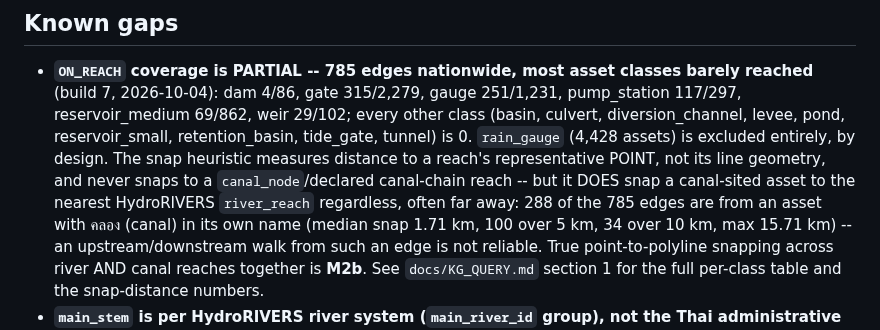
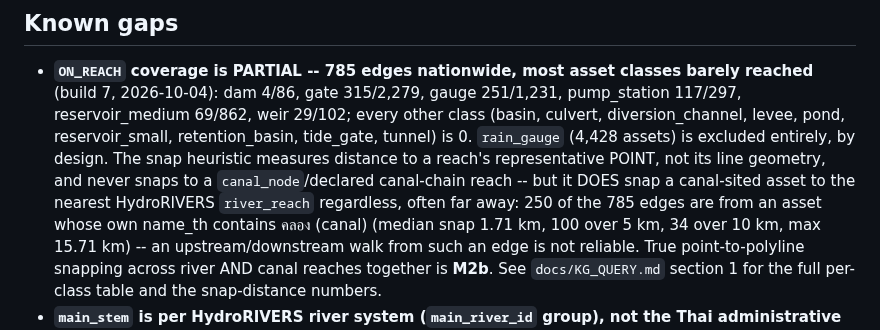
Before and after one commit to morrocwi/floodconnect, a Markdown page: tools/kg/README.md, the part around the change. Rendered like a GitHub page.

```diff
--- a/tools/kg/README.md
+++ b/tools/kg/README.md
@@ -286,7 +286,7 @@ table (printed to stdout on every run) if any upstream source changes.
   heuristic measures distance to a reach's representative POINT, not its line geometry,
   and never snaps to a `canal_node`/declared canal-chain reach -- but it DOES snap a
   canal-sited asset to the nearest HydroRIVERS `river_reach` regardless, often far away:
-  288 of the 785 edges are from an asset with คลอง (canal) in its own name (median snap
+  250 of the 785 edges are from an asset whose own name_th contains คลอง (canal) (median snap
   1.71 km, 100 over 5 km, 34 over 10 km, max 15.71 km) -- an upstream/downstream walk
   from such an edge is not reliable. True point-to-polyline snapping across river AND
   canal reaches together is **M2b**. See `docs/KG_QUERY.md` section 1 for the full
```
Also changed, not shown: docs/KG_QUERY.md (+1 -1 lines).
